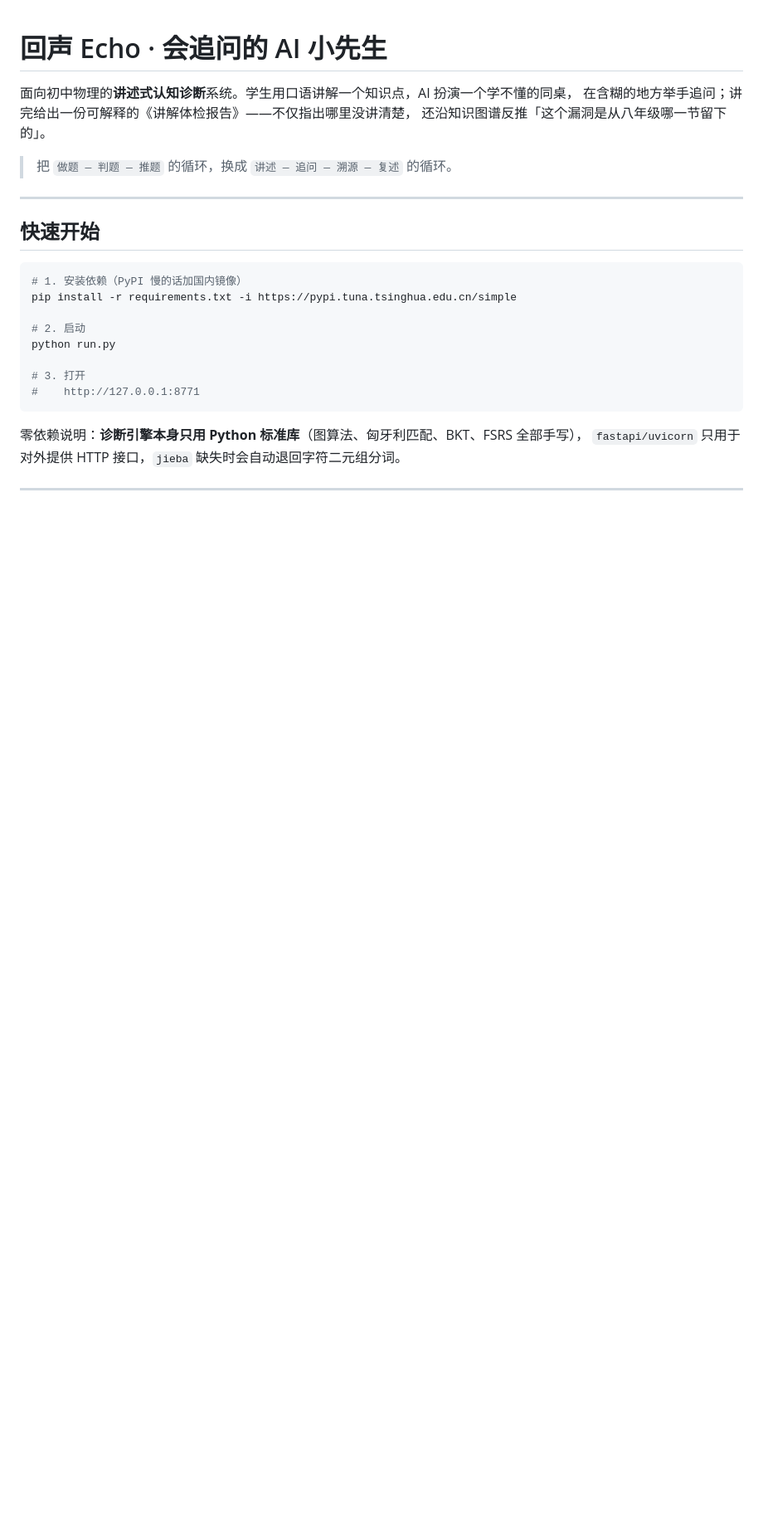
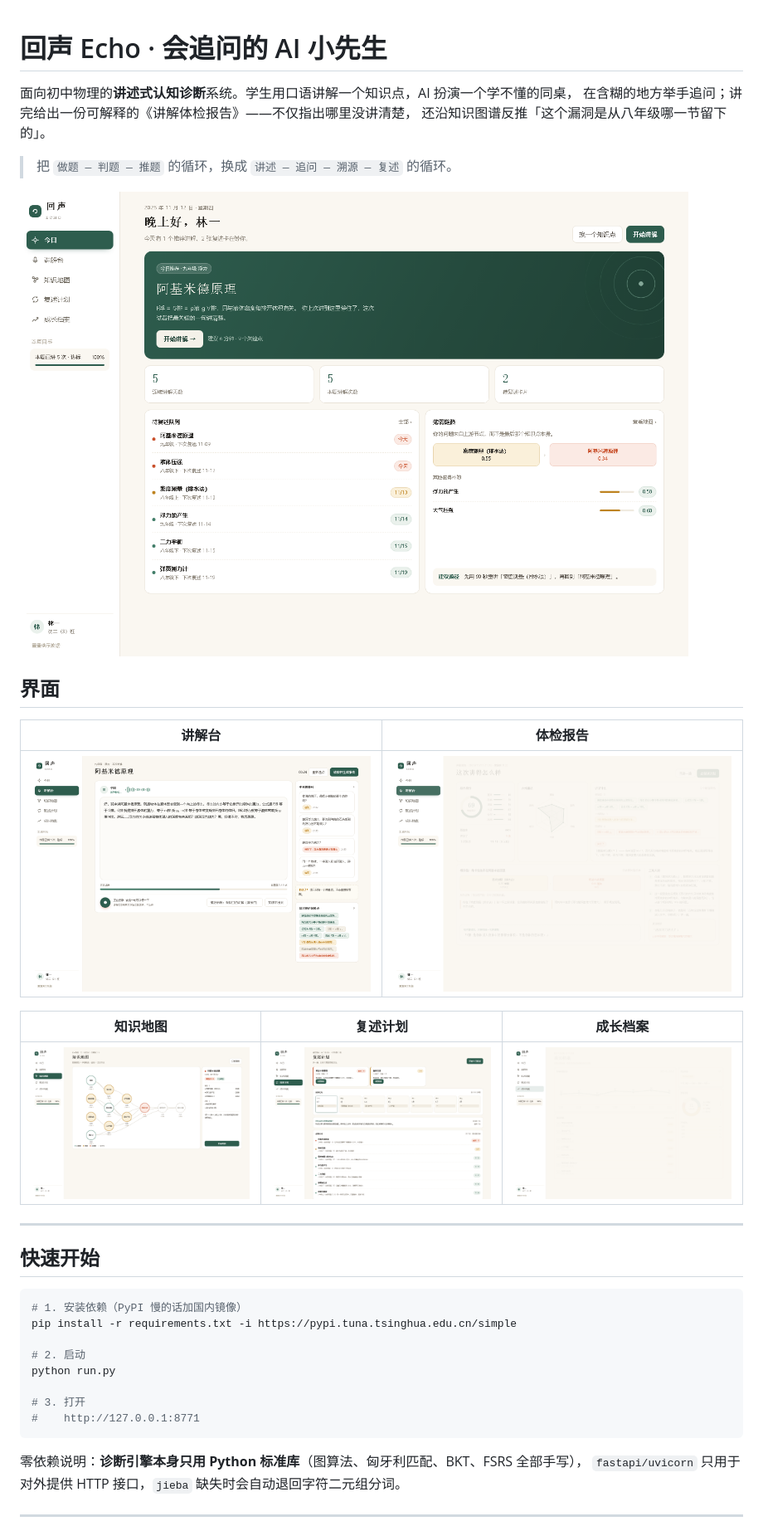
Before and after one commit to yichen326/Echo-creative-AI-software, a Markdown page: README.md, the part around the change. Shown at 83% size. Rendered like a GitHub page; pictures changed too: docs/shots/explain.png (added), docs/shots/growth.png (added), docs/shots/map.png (added); blank space fills up the shorter version.

```diff
--- a/README.md
+++ b/README.md
@@ -5,6 +5,18 @@
 还沿知识图谱反推「这个漏洞是从八年级哪一节留下的」。
 
 > 把 `做题 — 判题 — 推题` 的循环，换成 `讲述 — 追问 — 溯源 — 复述` 的循环。
+
+![今日](docs/shots/today.png)
+
+## 界面
+
+| 讲解台 | 体检报告 |
+|---|---|
+| ![讲解台](docs/shots/explain.png) | ![报告](docs/shots/report.png) |
+
+| 知识地图 | 复述计划 | 成长档案 |
+|---|---|---|
+| ![地图](docs/shots/map.png) | ![复述](docs/shots/review.png) | ![成长](docs/shots/growth.png) |
 
 ---
 
```
Also changed, not shown: 7 other files.
